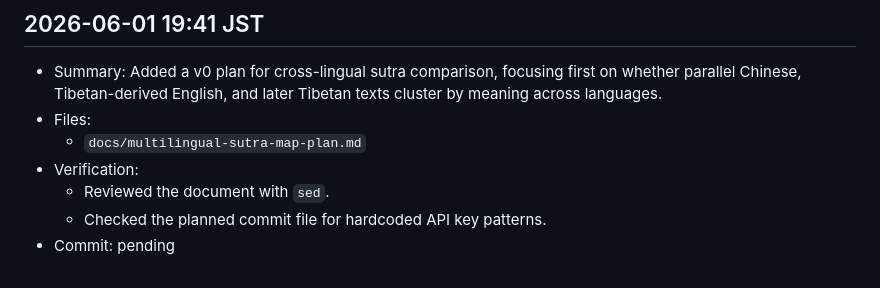
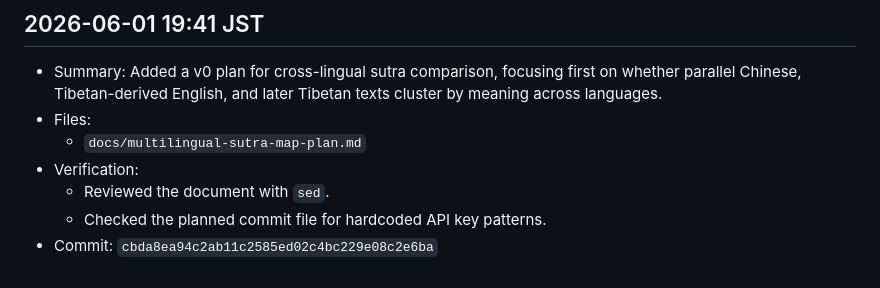
Before and after one commit to dueyama/buddhist-text-embedding-map, a Markdown page: memory.md, the part around the change. Rendered like a GitHub page.

Commit message:
Record multilingual plan commit hash

```diff
--- a/memory.md
+++ b/memory.md
@@ -239,4 +239,4 @@ This file records local project changes for the Okyou experiments. Times are JST
 - Verification:
   - Reviewed the document with `sed`.
   - Checked the planned commit file for hardcoded API key patterns.
-- Commit: pending
+- Commit: `cbda8ea94c2ab11c2585ed02c4bc229e08c2e6ba`
```
